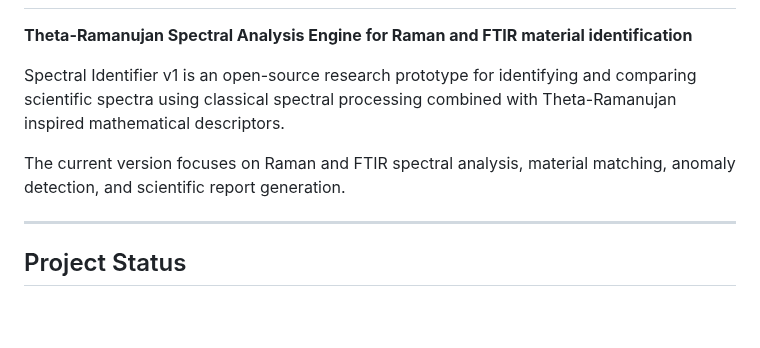
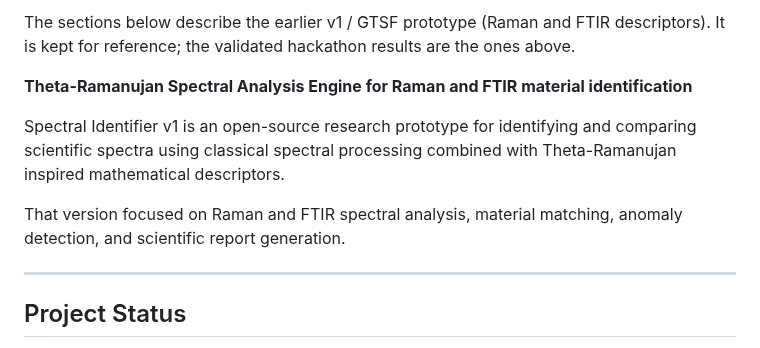
Before and after one commit to WilmerGaspar/spectral-identifier-v1, a Markdown page: README.md, the part around one of its changes. Rendered like a GitHub page; blank space fills up the shorter version.

```diff
--- a/README.md
+++ b/README.md
@@ -2,9 +62,10 @@
+The sections below describe the earlier v1 / GTSF prototype (Raman and FTIR descriptors). It is kept for reference; the validated hackathon results are the ones above.
 
 **Theta-Ramanujan Spectral Analysis Engine for Raman and FTIR material identification**
 
 Spectral Identifier v1 is an open-source research prototype for identifying and comparing scientific spectra using classical spectral processing combined with Theta-Ramanujan inspired mathematical descriptors.
 
-The current version focuses on Raman and FTIR spectral analysis, material matching, anomaly detection, and scientific report generation.
+That version focused on Raman and FTIR spectral analysis, material matching, anomaly detection, and scientific report generation.
 
 ---
 
```
Also changed, not shown: other parts of README.md (+61 -16 lines), docs/xrd_all_minerals.png (added).
